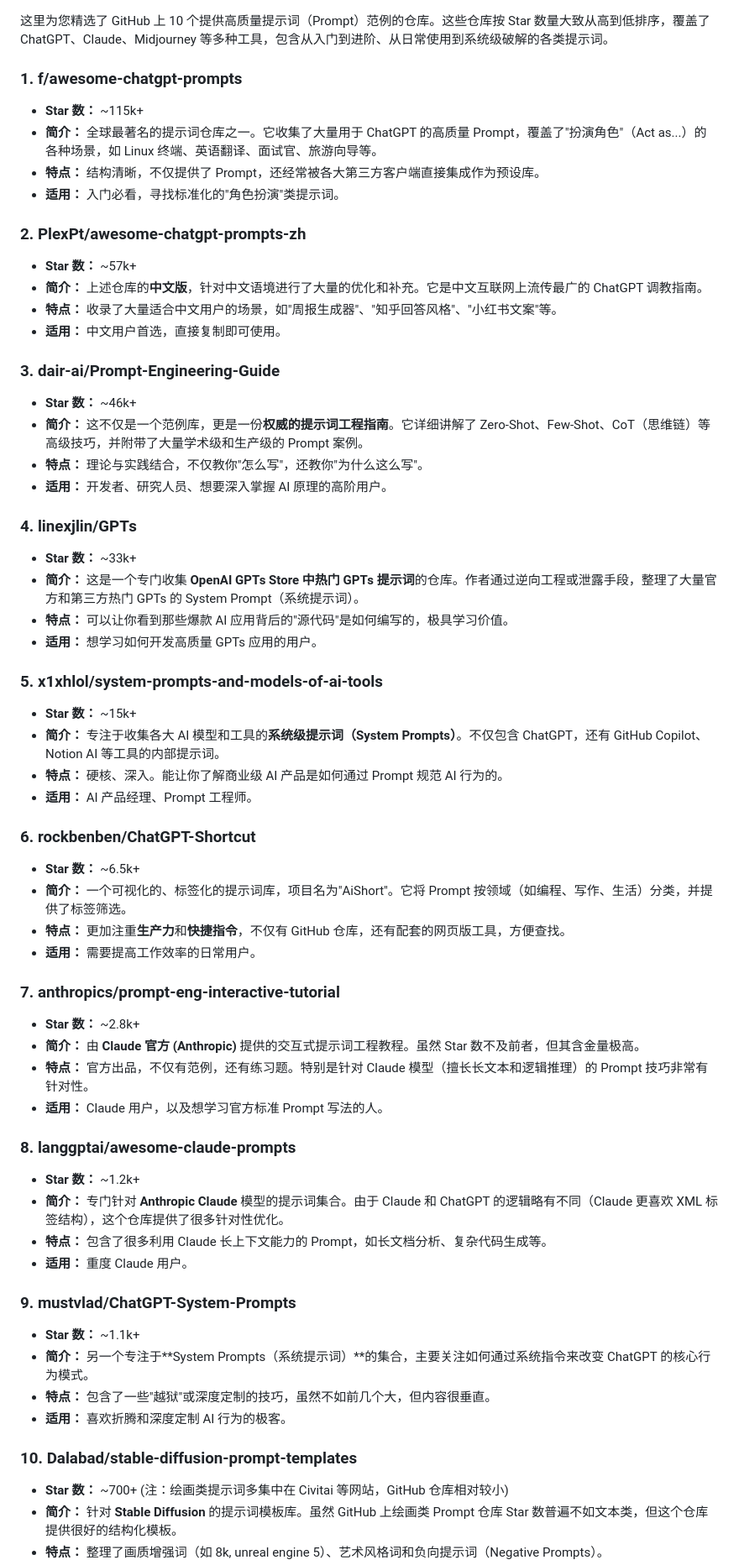
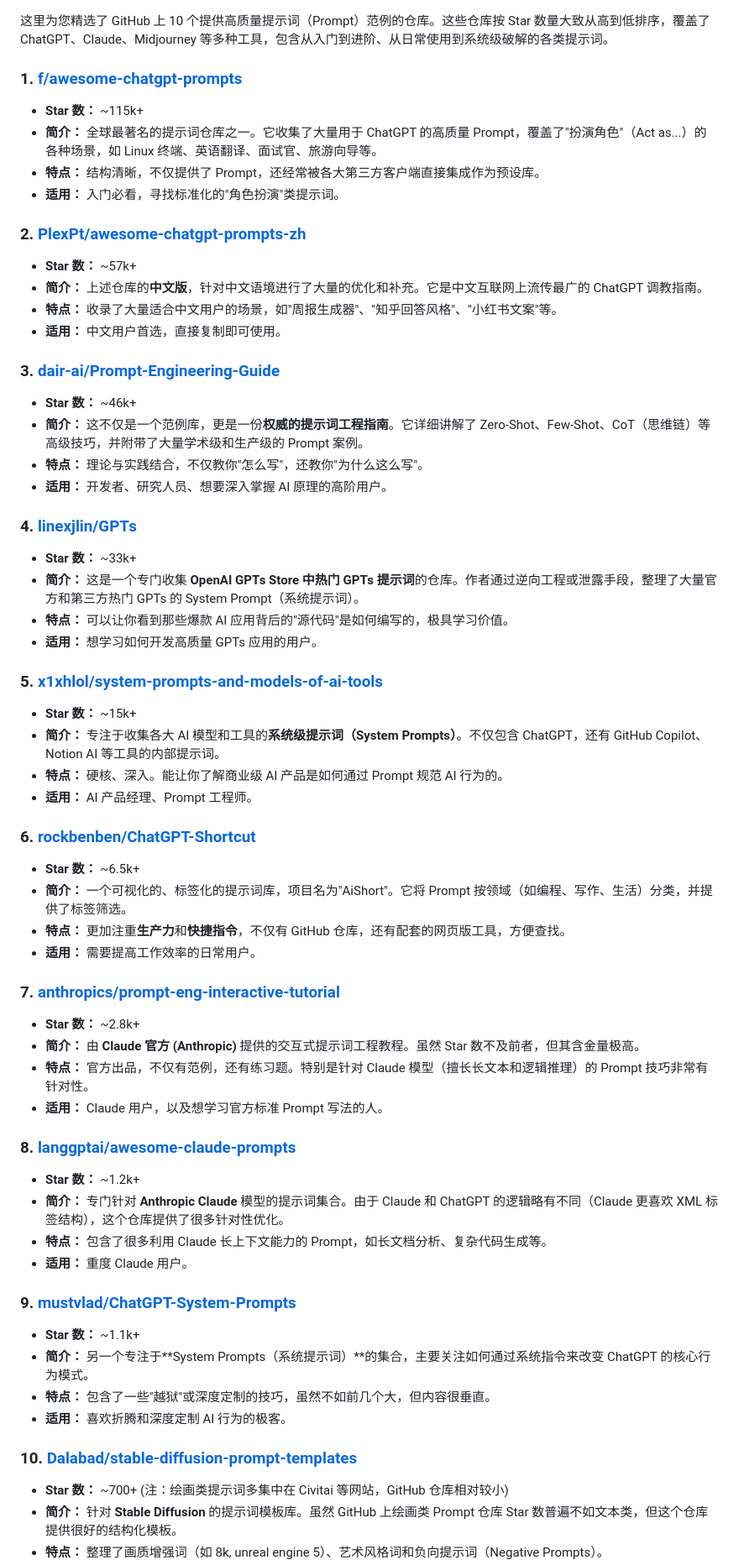
Before and after one commit to crazycoldking/model-dashboard, a Markdown page: docs/prompt-repositories.md, the part around the change. Shown at 84% size. Rendered like a GitHub page.

Commit message:
Add GitHub repository links to all 10 prompt repositories
Co-authored-by: crazycoldking <11867993+crazycoldking@users.noreply.github.com>

```diff
--- a/docs/prompt-repositories.md
+++ b/docs/prompt-repositories.md
@@ -1,60 +1,60 @@
 这里为您精选了 GitHub 上 10 个提供高质量提示词（Prompt）范例的仓库。这些仓库按 Star 数量大致从高到低排序，覆盖了 ChatGPT、Claude、Midjourney 等多种工具，包含从入门到进阶、从日常使用到系统级破解的各类提示词。
 
-### 1. f/awesome-chatgpt-prompts
+### 1. [f/awesome-chatgpt-prompts](https://github.com/f/awesome-chatgpt-prompts)
 *   **Star 数：** ~115k+
 *   **简介：** 全球最著名的提示词仓库之一。它收集了大量用于 ChatGPT 的高质量 Prompt，覆盖了"扮演角色"（Act as...）的各种场景，如 Linux 终端、英语翻译、面试官、旅游向导等。
 *   **特点：** 结构清晰，不仅提供了 Prompt，还经常被各大第三方客户端直接集成作为预设库。
 *   **适用：** 入门必看，寻找标准化的"角色扮演"类提示词。
 
-### 2. PlexPt/awesome-chatgpt-prompts-zh
+### 2. [PlexPt/awesome-chatgpt-prompts-zh](https://github.com/PlexPt/awesome-chatgpt-prompts-zh)
 *   **Star 数：** ~57k+
 *   **简介：** 上述仓库的**中文版**，针对中文语境进行了大量的优化和补充。它是中文互联网上流传最广的 ChatGPT 调教指南。
 *   **特点：** 收录了大量适合中文用户的场景，如"周报生成器"、"知乎回答风格"、"小红书文案"等。
 *   **适用：** 中文用户首选，直接复制即可使用。
 
-### 3. dair-ai/Prompt-Engineering-Guide
+### 3. [dair-ai/Prompt-Engineering-Guide](https://github.com/dair-ai/Prompt-Engineering-Guide)
 *   **Star 数：** ~46k+
 *   **简介：** 这不仅是一个范例库，更是一份**权威的提示词工程指南**。它详细讲解了 Zero-Shot、Few-Shot、CoT（思维链）等高级技巧，并附带了大量学术级和生产级的 Prompt 案例。
 *   **特点：** 理论与实践结合，不仅教你"怎么写"，还教你"为什么这么写"。
 *   **适用：** 开发者、研究人员、想要深入掌握 AI 原理的高阶用户。
 
-### 4. linexjlin/GPTs
+### 4. [linexjlin/GPTs](https://github.com/linexjlin/GPTs)
 *   **Star 数：** ~33k+
 *   **简介：** 这是一个专门收集 **OpenAI GPTs Store 中热门 GPTs 提示词**的仓库。作者通过逆向工程或泄露手段，整理了大量官方和第三方热门 GPTs 的 System Prompt（系统提示词）。
 *   **特点：** 可以让你看到那些爆款 AI 应用背后的"源代码"是如何编写的，极具学习价值。
 *   **适用：** 想学习如何开发高质量 GPTs 应用的用户。
 
-### 5. x1xhlol/system-prompts-and-models-of-ai-tools
+### 5. [x1xhlol/system-prompts-and-models-of-ai-tools](https://github.com/x1xhlol/system-prompts-and-models-of-ai-tools)
 *   **Star 数：** ~15k+
 *   **简介：** 专注于收集各大 AI 模型和工具的**系统级提示词（System Prompts）**。不仅包含 ChatGPT，还有 GitHub Copilot、Notion AI 等工具的内部提示词。
 *   **特点：** 硬核、深入。能让你了解商业级 AI 产品是如何通过 Prompt 规范 AI 行为的。
 *   **适用：** AI 产品经理、Prompt 工程师。
 
-### 6. rockbenben/ChatGPT-Shortcut
+### 6. [rockbenben/ChatGPT-Shortcut](https://github.com/rockbenben/ChatGPT-Shortcut)
 *   **Star 数：** ~6.5k+
 *   **简介：** 一个可视化的、标签化的提示词库，项目名为"AiShort"。它将 Prompt 按领域（如编程、写作、生活）分类，并提供了标签筛选。
 *   **特点：** 更加注重**生产力**和**快捷指令**，不仅有 GitHub 仓库，还有配套的网页版工具，方便查找。
 *   **适用：** 需要提高工作效率的日常用户。
 
-### 7. anthropics/prompt-eng-interactive-tutorial
+### 7. [anthropics/prompt-eng-interactive-tutorial](https://github.com/anthropics/prompt-eng-interactive-tutorial)
 *   **Star 数：** ~2.8k+
 *   **简介：** 由 **Claude 官方 (Anthropic)** 提供的交互式提示词工程教程。虽然 Star 数不及前者，但其含金量极高。
 *   **特点：** 官方出品，不仅有范例，还有练习题。特别是针对 Claude 模型（擅长长文本和逻辑推理）的 Prompt 技巧非常有针对性。
 *   **适用：** Claude 用户，以及想学习官方标准 Prompt 写法的人。
 
-### 8. langgptai/awesome-claude-prompts
+### 8. [langgptai/awesome-claude-prompts](https://github.com/langgptai/awesome-claude-prompts)
 *   **Star 数：** ~1.2k+
 *   **简介：** 专门针对 **Anthropic Claude** 模型的提示词集合。由于 Claude 和 ChatGPT 的逻辑略有不同（Claude 更喜欢 XML 标签结构），这个仓库提供了很多针对性优化。
 *   **特点：** 包含了很多利用 Claude 长上下文能力的 Prompt，如长文档分析、复杂代码生成等。
 *   **适用：** 重度 Claude 用户。
 
-### 9. mustvlad/ChatGPT-System-Prompts
+### 9. [mustvlad/ChatGPT-System-Prompts](https://github.com/mustvlad/ChatGPT-System-Prompts)
 *   **Star 数：** ~1.1k+
 *   **简介：** 另一个专注于**System Prompts（系统提示词）**的集合，主要关注如何通过系统指令来改变 ChatGPT 的核心行为模式。
 *   **特点：** 包含了一些"越狱"或深度定制的技巧，虽然不如前几个大，但内容很垂直。
 *   **适用：** 喜欢折腾和深度定制 AI 行为的极客。
 
-### 10. Dalabad/stable-diffusion-prompt-templates
+### 10. [Dalabad/stable-diffusion-prompt-templates](https://github.com/Dalabad/stable-diffusion-prompt-templates)
 *   **Star 数：** ~700+ (注：绘画类提示词多集中在 Civitai 等网站，GitHub 仓库相对较小)
 *   **简介：** 针对 **Stable Diffusion** 的提示词模板库。虽然 GitHub 上绘画类 Prompt 仓库 Star 数普遍不如文本类，但这个仓库提供很好的结构化模板。
 *   **特点：** 整理了画质增强词（如 8k, unreal engine 5）、艺术风格词和负向提示词（Negative Prompts）。
```
